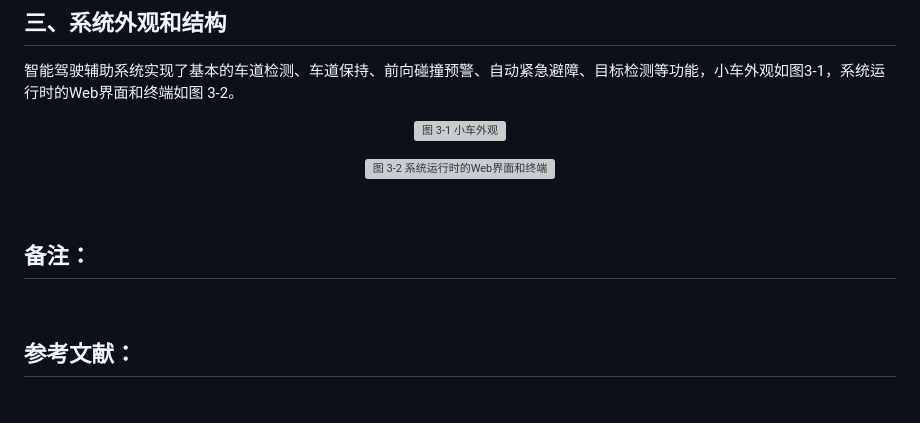
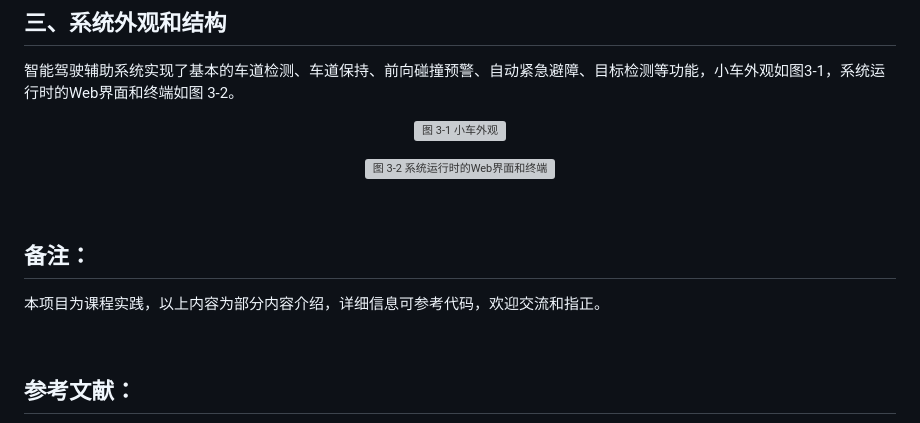
Before and after one commit to Paoppy/IntelligentCar, a Markdown page: README.md, the part around one of its changes. Drawn GitHub-style; blank space fills up the shorter version; grey boxes are pictures that could not be loaded.

```diff
--- a/README.md
+++ b/README.md
@@ -219,9 +221,12 @@ void avoidObstacle(float distanceR) {
 
 <p align="center"><img src="https://github.com/user-attachments/assets/7ed479a8-c993-4bc0-9e6d-608e65dfc0f2" alt="图 3-2 系统运行时的Web界面和终端"></p>
 
+
 <br/>
 
 ## 备注：
+本项目为课程实践，以上内容为部分内容介绍，详细信息可参考代码，欢迎交流和指正。
+
 
 <br/>
 
```
Also changed, not shown: other parts of README.md (+2 -0 lines).
